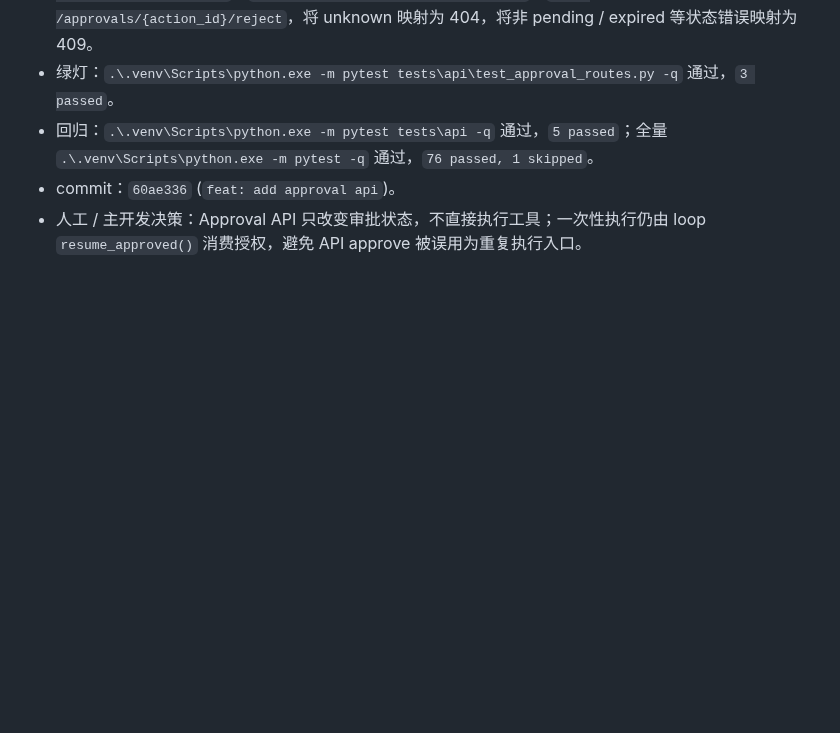
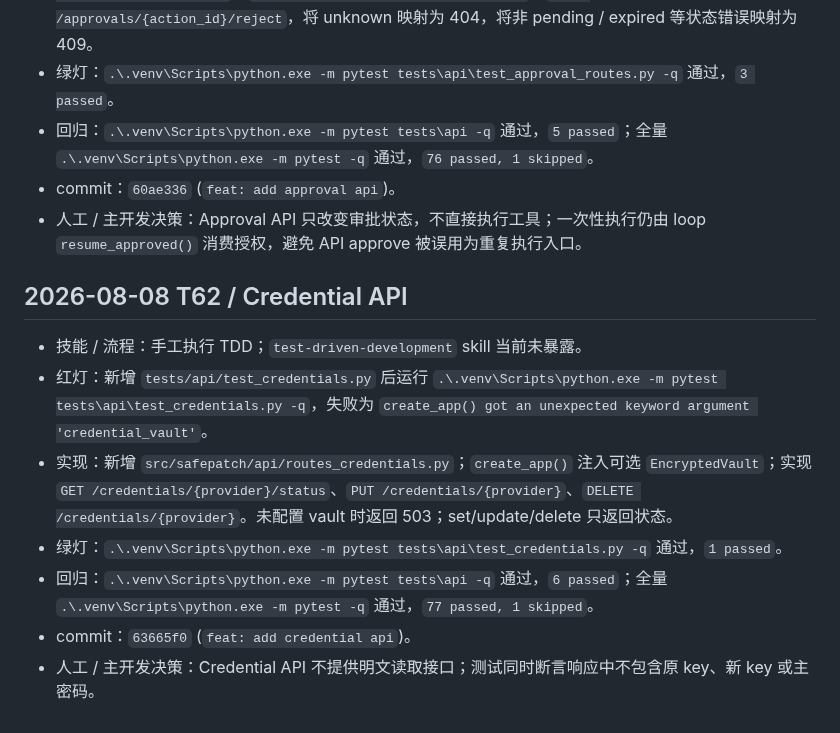
Before and after one commit to zhonyetchonchin/safepatch-harness, a Markdown page: AGENT_LOG.md, the part around the change. Rendered like a GitHub page; blank space fills up the shorter version.

Commit message:
docs: record T62 commit hash

```diff
--- a/AGENT_LOG.md
+++ b/AGENT_LOG.md
@@ -257,3 +257,13 @@
 - 回归：`.\.venv\Scripts\python.exe -m pytest tests\api -q` 通过，`5 passed`；全量 `.\.venv\Scripts\python.exe -m pytest -q` 通过，`76 passed, 1 skipped`。
 - commit：`60ae336` (`feat: add approval api`)。
 - 人工 / 主开发决策：Approval API 只改变审批状态，不直接执行工具；一次性执行仍由 loop `resume_approved()` 消费授权，避免 API approve 被误用为重复执行入口。
+
+## 2026-08-08 T62 / Credential API
+
+- 技能 / 流程：手工执行 TDD；`test-driven-development` skill 当前未暴露。
+- 红灯：新增 `tests/api/test_credentials.py` 后运行 `.\.venv\Scripts\python.exe -m pytest tests\api\test_credentials.py -q`，失败为 `create_app() got an unexpected keyword argument 'credential_vault'`。
+- 实现：新增 `src/safepatch/api/routes_credentials.py`；`create_app()` 注入可选 `EncryptedVault`；实现 `GET /credentials/{provider}/status`、`PUT /credentials/{provider}`、`DELETE /credentials/{provider}`。未配置 vault 时返回 503；set/update/delete 只返回状态。
+- 绿灯：`.\.venv\Scripts\python.exe -m pytest tests\api\test_credentials.py -q` 通过，`1 passed`。
+- 回归：`.\.venv\Scripts\python.exe -m pytest tests\api -q` 通过，`6 passed`；全量 `.\.venv\Scripts\python.exe -m pytest -q` 通过，`77 passed, 1 skipped`。
+- commit：`63665f0` (`feat: add credential api`)。
+- 人工 / 主开发决策：Credential API 不提供明文读取接口；测试同时断言响应中不包含原 key、新 key 或主密码。
```
Also changed, not shown: PLAN.md (+4 -3 lines).
